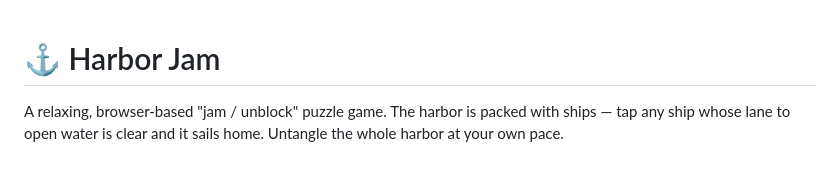
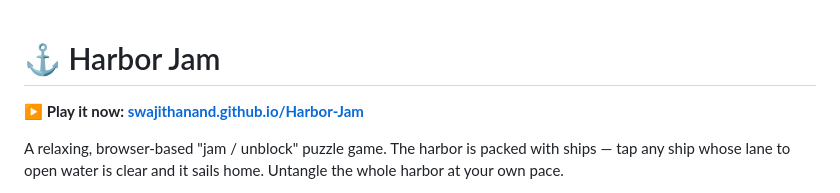
Before and after one commit to swajithanand/Harbor-Jam, a Markdown page: README.md, the part around the change. Drawn GitHub-style; blank space fills up the shorter version.

Commit message:
Add live play link to README
Co-Authored-By: Claude Fable 5 <noreply@anthropic.com>

```diff
--- a/README.md
+++ b/README.md
@@ -1,4 +1,6 @@
 # ⚓ Harbor Jam
+
+**▶ Play it now: [swajithanand.github.io/Harbor-Jam](https://swajithanand.github.io/Harbor-Jam/)**
 
 A relaxing, browser-based "jam / unblock" puzzle game. The harbor is packed with ships — tap any ship whose lane to open water is clear and it sails home. Untangle the whole harbor at your own pace.
 
```
